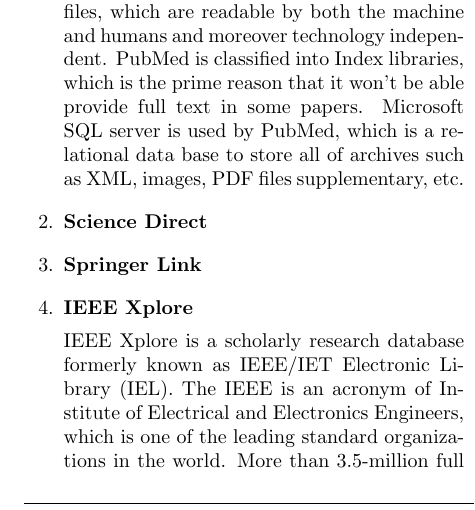
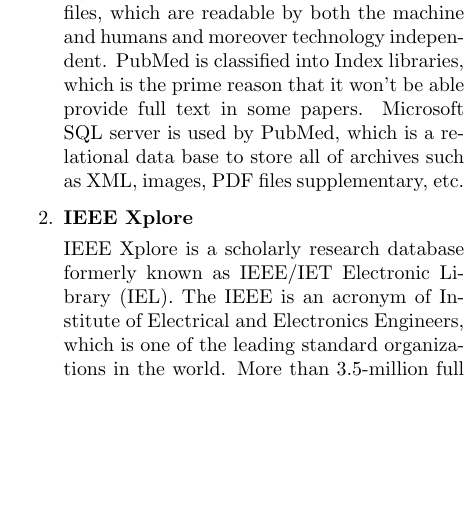
Before and after one commit to josechang/sciinfo, a LaTeX document (Report/Main.tex, which reads Report/Background_Wolverine.tex): part of one column of page 2 of 9, cut so that both start at the same text, the shorter picture padded with empty space. Compiled offline with pdfLaTeX.

Commit message:
Delete two sub items temporarily

```diff
--- a/Report/Background_Wolverine.tex
+++ b/Report/Background_Wolverine.tex
@@ -38,8 +38,8 @@
 
 	 PubMed is a free search engine which can be used to search papers and abstracts related to the biomedical topics. The PubMed’s design philosophy is based on full text XML files, which are readable by both the machine and humans and moreover technology independent. PubMed is classified into Index libraries, which is the prime reason that it won’t be able provide full text in some papers. Microsoft SQL server is used by PubMed, which is a relational data base to store all of archives such as XML, images, PDF files supplementary, etc.
 
-	\item\textbf{Science Direct}
-	\item\textbf{Springer Link}
+	%\item\textbf{Science Direct}
+	%\item\textbf{Springer Link}
 	\item\textbf{IEEE Xplore}
 
 	IEEE Xplore is a scholarly research database formerly known as IEEE/IET Electronic Library (IEL). The IEEE is an acronym of Institute of Electrical and Electronics Engineers, which is one of the leading standard organizations in the world. More than 3.5-million full text documents in the field of electrical, engineering, computer science and electronics is provided in this database.
```
